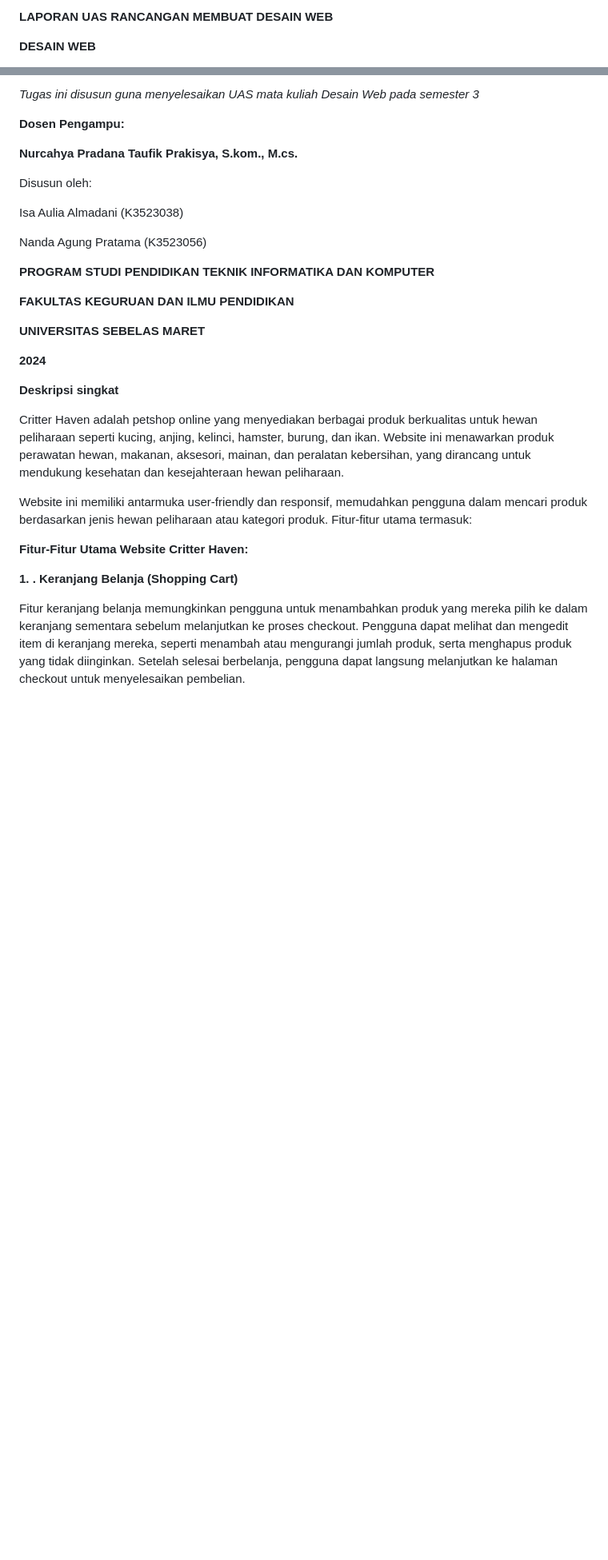
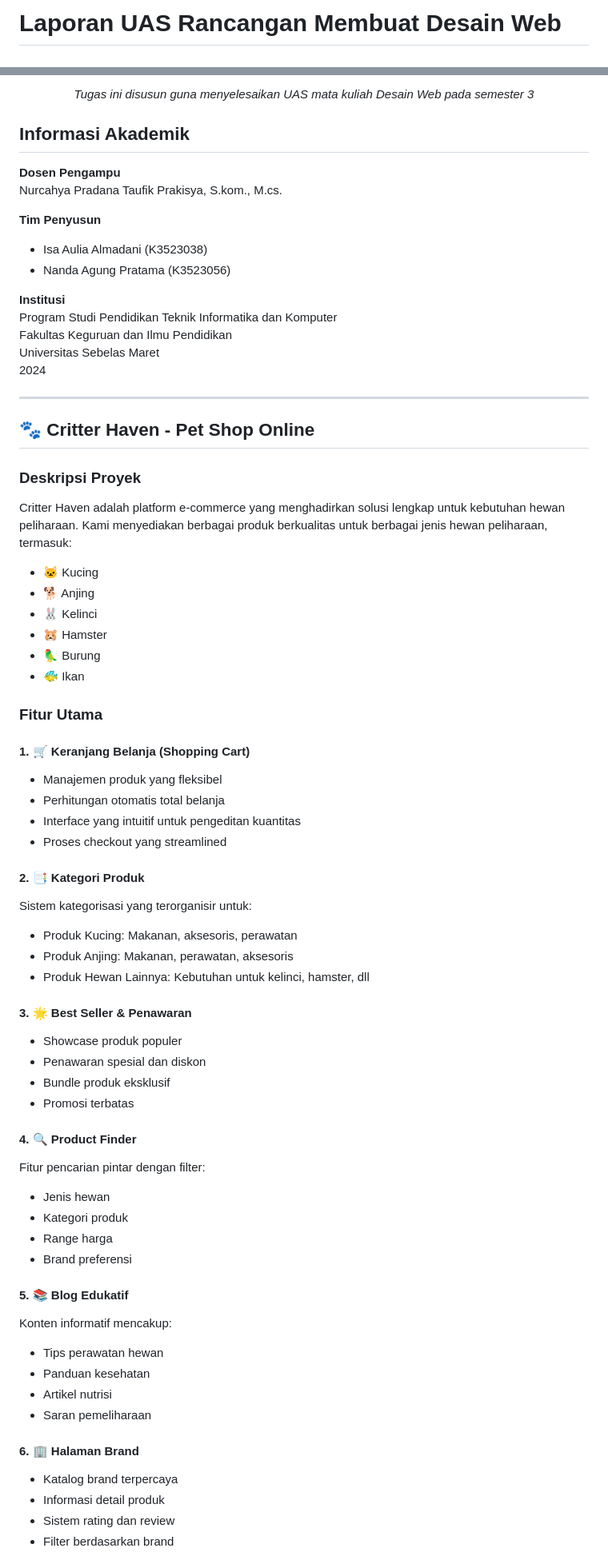
Before and after one commit to Symphoen1x/uasDesWeb, a Markdown page: README.md, 2 parts joined by grey strips. Shown: that part at 80% size. Drawn GitHub-style; blank space fills up the shorter version.

```diff
--- a/README.md
+++ b/README.md
@@ -1,4 +1,4 @@
-**LAPORAN UAS RANCANGAN MEMBUAT DESAIN WEB**
+# Laporan UAS Rancangan Membuat Desain Web
 
-**DESAIN WEB**
+<div align="center">
 
@@ -6,33 +6,73 @@
 
-_Tugas ini disusun guna menyelesaikan UAS mata kuliah Desain Web pada semester 3_
+*Tugas ini disusun guna menyelesaikan UAS mata kuliah Desain Web pada semester 3*
 
-**Dosen Pengampu:**
+</div>
 
-**Nurcahya Pradana Taufik Prakisya, S.kom., M.cs.**
+## Informasi Akademik
 
-Disusun oleh:
+**Dosen Pengampu**
+Nurcahya Pradana Taufik Prakisya, S.kom., M.cs.
 
-Isa Aulia Almadani (K3523038)
+**Tim Penyusun**
+- Isa Aulia Almadani (K3523038)
+- Nanda Agung Pratama (K3523056)
 
-Nanda Agung Pratama (K3523056)
+**Institusi**
+Program Studi Pendidikan Teknik Informatika dan Komputer
+Fakultas Keguruan dan Ilmu Pendidikan
+Universitas Sebelas Maret
+2024
 
-**PROGRAM STUDI PENDIDIKAN TEKNIK INFORMATIKA DAN KOMPUTER**
+---
 
-**FAKULTAS KEGURUAN DAN ILMU PENDIDIKAN**
+## 🐾 Critter Haven - Pet Shop Online
 
-**UNIVERSITAS SEBELAS MARET**
+### Deskripsi Proyek
+Critter Haven adalah platform e-commerce yang menghadirkan solusi lengkap untuk kebutuhan hewan peliharaan. Kami menyediakan berbagai produk berkualitas untuk berbagai jenis hewan peliharaan, termasuk:
+- 🐱 Kucing
+- 🐕 Anjing
+- 🐰 Kelinci
+- 🐹 Hamster
+- 🦜 Burung
+- 🐠 Ikan
 
-**2024**
+### Fitur Utama
 
-**Deskripsi singkat**
+#### 1. 🛒 Keranjang Belanja (Shopping Cart)
+- Manajemen produk yang fleksibel
+- Perhitungan otomatis total belanja
+- Interface yang intuitif untuk pengeditan kuantitas
+- Proses checkout yang streamlined
 
-Critter Haven adalah petshop online yang menyediakan berbagai produk berkualitas untuk hewan peliharaan seperti kucing, anjing, kelinci, hamster, burung, dan ikan. Website ini menawarkan produk perawatan hewan, makanan, aksesori, mainan, dan peralatan kebersihan, yang dirancang untuk mendukung kesehatan dan kesejahteraan hewan peliharaan.
+#### 2. 📑 Kategori Produk
+Sistem kategorisasi yang terorganisir untuk:
+- Produk Kucing: Makanan, aksesoris, perawatan
+- Produk Anjing: Makanan, perawatan, aksesoris
+- Produk Hewan Lainnya: Kebutuhan untuk kelinci, hamster, dll
 
-Website ini memiliki antarmuka user-friendly dan responsif, memudahkan pengguna dalam mencari produk berdasarkan jenis hewan peliharaan atau kategori produk. Fitur-fitur utama termasuk:
+#### 3. 🌟 Best Seller & Penawaran
+- Showcase produk populer
+- Penawaran spesial dan diskon
+- Bundle produk eksklusif
+- Promosi terbatas
 
-**Fitur-Fitur Utama Website Critter Haven:**
+#### 4. 🔍 Product Finder
+Fitur pencarian pintar dengan filter:
+- Jenis hewan
+- Kategori produk
+- Range harga
+- Brand preferensi
 
-**1\. . Keranjang Belanja (Shopping Cart)**
+#### 5. 📚 Blog Edukatif
+Konten informatif mencakup:
+- Tips perawatan hewan
+- Panduan kesehatan
+- Artikel nutrisi
+- Saran pemeliharaan
 
-Fitur keranjang belanja memungkinkan pengguna untuk menambahkan produk yang mereka pilih ke dalam keranjang sementara sebelum melanjutkan ke proses checkout. Pengguna dapat melihat dan mengedit item di keranjang mereka, seperti menambah atau mengurangi jumlah produk, serta menghapus produk yang tidak diinginkan. Setelah selesai berbelanja, pengguna dapat langsung melanjutkan ke halaman checkout untuk menyelesaikan pembelian.
+#### 6. 🏢 Halaman Brand
+- Katalog brand terpercaya
+- Informasi detail produk
+- Sistem rating dan review
+- Filter berdasarkan brand
 
```
Also changed, not shown: other parts of README.md (+31 -74 lines).
